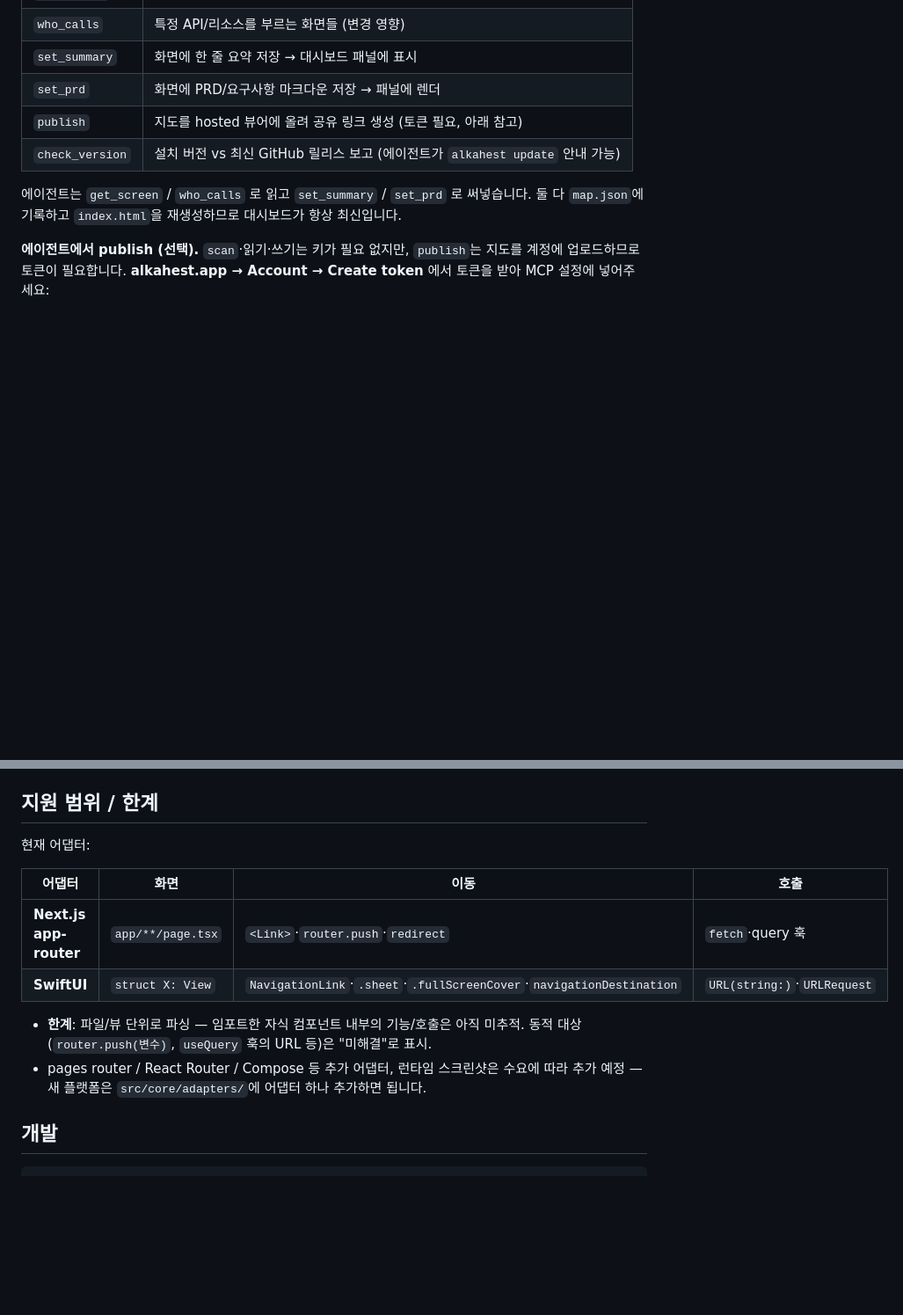
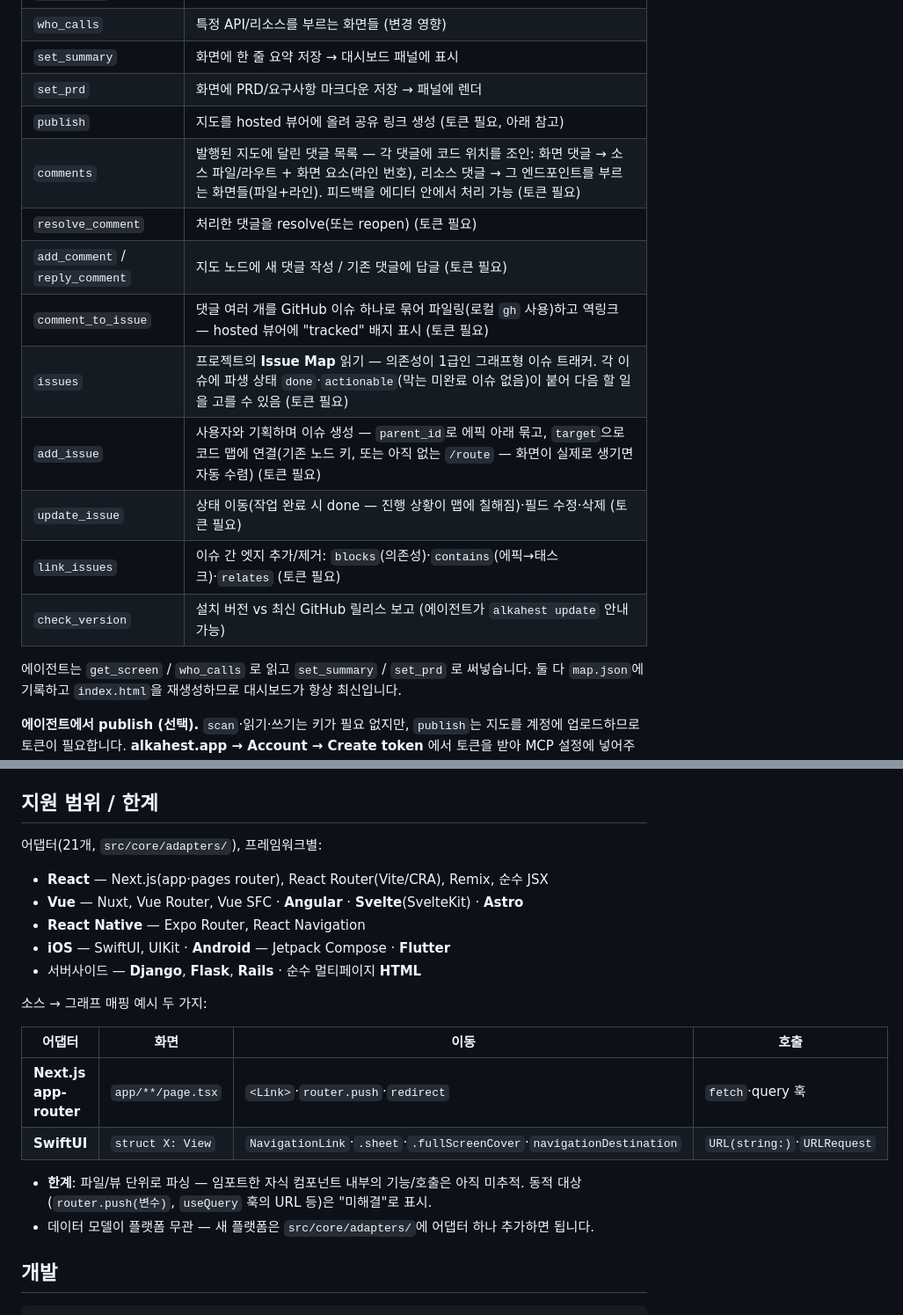
Before and after one commit to cr8rcho/alkahest-cli, a Markdown page: README.ko.md, 2 parts joined by grey strips. Shown at 88% size. Drawn GitHub-style; blank space fills up the shorter version.

```diff
--- a/README.ko.md
+++ b/README.ko.md
@@ -136,6 +141,14 @@ claude mcp add alkahest -s project -- alkahest mcp
 | `set_summary` | 화면에 한 줄 요약 저장 → 대시보드 패널에 표시 |
 | `set_prd` | 화면에 PRD/요구사항 마크다운 저장 → 패널에 렌더 |
 | `publish` | 지도를 hosted 뷰어에 올려 공유 링크 생성 (토큰 필요, 아래 참고) |
+| `comments` | 발행된 지도에 달린 댓글 목록 — 각 댓글에 코드 위치를 조인: 화면 댓글 → 소스 파일/라우트 + 화면 요소(라인 번호), 리소스 댓글 → 그 엔드포인트를 부르는 화면들(파일+라인). 피드백을 에디터 안에서 처리 가능 (토큰 필요) |
+| `resolve_comment` | 처리한 댓글을 resolve(또는 reopen) (토큰 필요) |
+| `add_comment` / `reply_comment` | 지도 노드에 새 댓글 작성 / 기존 댓글에 답글 (토큰 필요) |
+| `comment_to_issue` | 댓글 여러 개를 GitHub 이슈 하나로 묶어 파일링(로컬 `gh` 사용)하고 역링크 — hosted 뷰어에 "tracked" 배지 표시 (토큰 필요) |
+| `issues` | 프로젝트의 **Issue Map** 읽기 — 의존성이 1급인 그래프형 이슈 트래커. 각 이슈에 파생 상태 `done`·`actionable`(막는 미완료 이슈 없음)이 붙어 다음 할 일을 고를 수 있음 (토큰 필요) |
+| `add_issue` | 사용자와 기획하며 이슈 생성 — `parent_id`로 에픽 아래 묶고, `target`으로 코드 맵에 연결(기존 노드 키, 또는 아직 없는 `/route` — 화면이 실제로 생기면 자동 수렴) (토큰 필요) |
+| `update_issue` | 상태 이동(작업 완료 시 done — 진행 상황이 맵에 칠해짐)·필드 수정·삭제 (토큰 필요) |
+| `link_issues` | 이슈 간 엣지 추가/제거: `blocks`(의존성)·`contains`(에픽→태스크)·`relates` (토큰 필요) |
 | `check_version` | 설치 버전 vs 최신 GitHub 릴리스 보고 (에이전트가 `alkahest update` 안내 가능) |
 
 에이전트는 `get_screen` / `who_calls` 로 읽고 `set_summary` / `set_prd` 로 써넣습니다. 둘 다 `map.json`에 기록하고 `index.html`을 재생성하므로 대시보드가 항상 최신입니다.
@@ -182,7 +195,15 @@ claude mcp add alkahest -s project \
 
 ## 지원 범위 / 한계
 
-현재 어댑터:
+어댑터(21개, `src/core/adapters/`), 프레임워크별:
+
+- **React** — Next.js(app·pages router), React Router(Vite/CRA), Remix, 순수 JSX
+- **Vue** — Nuxt, Vue Router, Vue SFC · **Angular** · **Svelte**(SvelteKit) · **Astro**
+- **React Native** — Expo Router, React Navigation
+- **iOS** — SwiftUI, UIKit · **Android** — Jetpack Compose · **Flutter**
+- 서버사이드 — **Django**, **Flask**, **Rails** · 순수 멀티페이지 **HTML**
+
+소스 → 그래프 매핑 예시 두 가지:
 
 | 어댑터 | 화면 | 이동 | 호출 |
 |---|---|---|---|
@@ -190,7 +211,7 @@ claude mcp add alkahest -s project \
 | **SwiftUI** | `struct X: View` | `NavigationLink`·`.sheet`·`.fullScreenCover`·`navigationDestination` | `URL(string:)`·`URLRequest` |
 
 - **한계**: 파일/뷰 단위로 파싱 — 임포트한 자식 컴포넌트 내부의 기능/호출은 아직 미추적. 동적 대상(`router.push(변수)`, `useQuery` 훅의 URL 등)은 "미해결"로 표시.
-- pages router / React Router / Compose 등 추가 어댑터, 런타임 스크린샷은 수요에 따라 추가 예정 — 새 플랫폼은 `src/core/adapters/`에 어댑터 하나 추가하면 됩니다.
+- 데이터 모델이 플랫폼 무관 — 새 플랫폼은 `src/core/adapters/`에 어댑터 하나 추가하면 됩니다.
 
 ## 개발
 
```
Also changed, not shown: other parts of README.ko.md (+6 -1 lines), CLAUDE.md (+10 -9 lines), README.md (+19 -3 lines).
